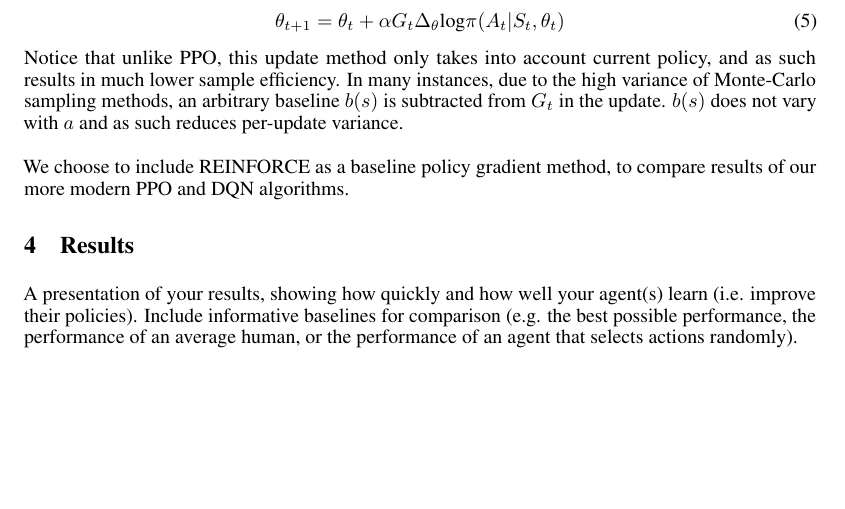
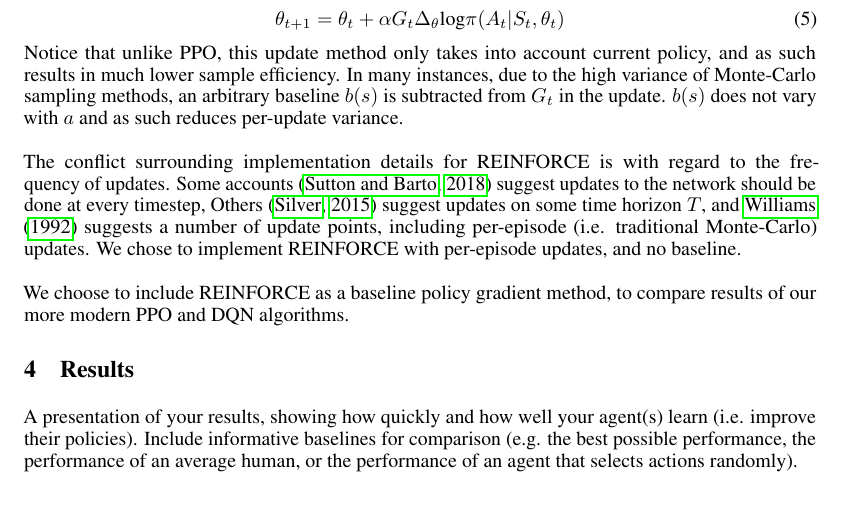
Before and after one commit to AlirezaSamar/rl-project, a LaTeX document (report/rl_project.tex): part of page 3 of 5, cut so that both start at the same text, the shorter picture padded with empty space. Compiled offline with pdfLaTeX.

Commit message:
updated reinforce section

```diff
--- a/report/rl_project.tex
+++ b/report/rl_project.tex
@@ -148,6 +148,7 @@ Where $\alpha$ is a hyperparameter controlling learning rate and $G_t$ is our Mo
   \theta_{t+1} = \theta_{t} + \alpha G_t\Delta_\theta \text{log} \pi(A_t | S_t, \theta_t)
 \end{equation}
 Notice that unlike PPO, this update method only takes into account current policy, and as such results in much lower sample efficiency. In many instances, due to the high variance of Monte-Carlo sampling methods, an arbitrary baseline $b(s)$ is subtracted from $G_t$ in the update. $b(s)$ does not vary with $a$ and as such reduces per-update variance. \\\newline
+The conflict surrounding implementation details for REINFORCE is with regard to the frequency of updates. Some accounts \citep{10.5555/3312046} suggest updates to the network should be done at every timestep, Others \citep{silver2015} suggest updates on some time horizon $T$, and \citet{williams1992simple} suggests a number of update points, including per-episode (i.e. traditional Monte-Carlo) updates. We chose to implement REINFORCE with per-episode updates, and no baseline. \\\newline
 We choose to include REINFORCE as a baseline policy gradient method, to compare results of our more modern PPO and DQN algorithms.
 \section{Results}
 A presentation of your results, showing how quickly and how well your agent(s)
```
Also changed, not shown: report/rl_project.pdf.
